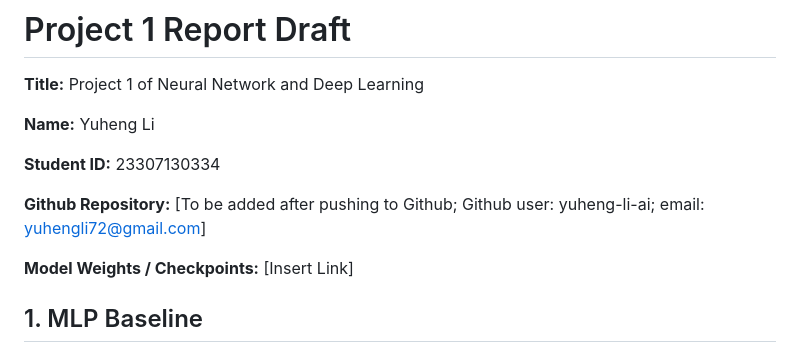
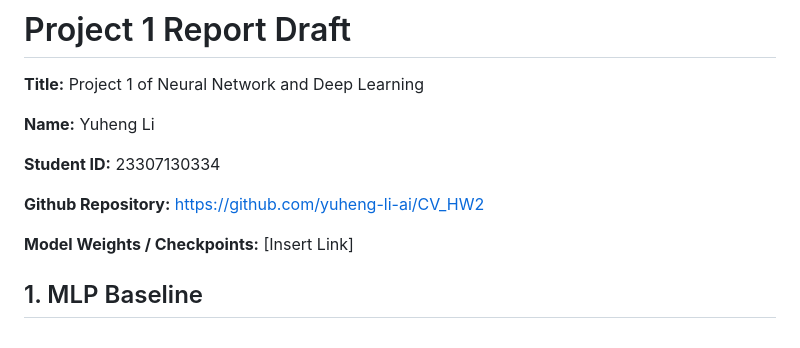
Before and after one commit to yuheng-li-ai/CV_HW2, a Markdown page: report_draft.md, the part around the change. Rendered like a GitHub page.

Commit message:
Add GitHub repository link to report

```diff
--- a/report_draft.md
+++ b/report_draft.md
@@ -6,7 +6,7 @@
 
 **Student ID:** 23307130334
 
-**Github Repository:** [To be added after pushing to Github; Github user: yuheng-li-ai; email: yuhengli72@gmail.com]
+**Github Repository:** https://github.com/yuheng-li-ai/CV_HW2
 
 **Model Weights / Checkpoints:** [Insert Link]
 
```
